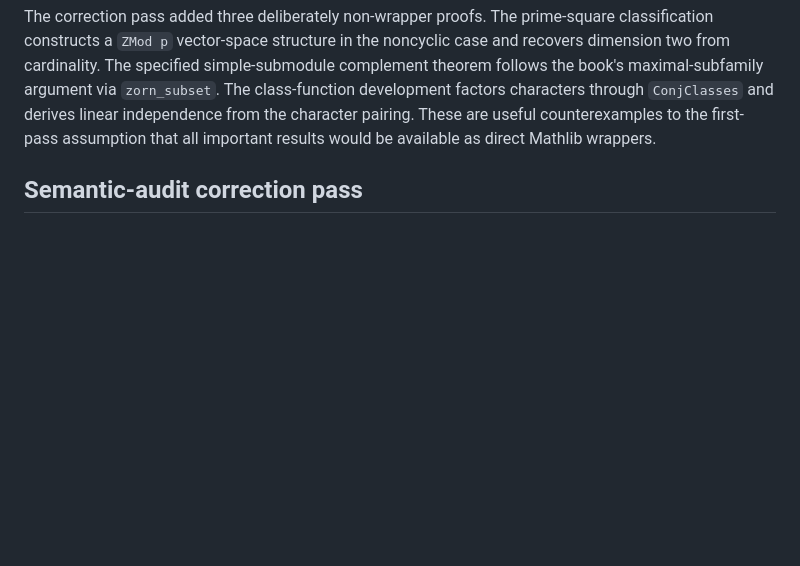
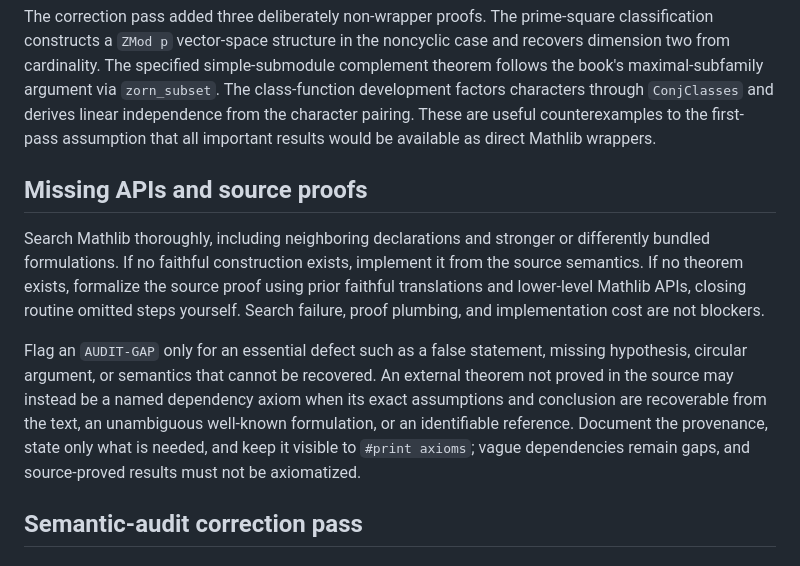
Before and after one commit to achatz64/mathagent, a Markdown page: lean/GT_EXPLORATION.md, the part around the change. Drawn GitHub-style; blank space fills up the shorter version.

Commit message:
Document source-proof completion policy

```diff
--- a/lean/GT_EXPLORATION.md
+++ b/lean/GT_EXPLORATION.md
@@ -129,6 +129,24 @@ argument via `zorn_subset`.  The class-function development factors characters
 through `ConjClasses` and derives linear independence from the character
 pairing.  These are useful counterexamples to the first-pass assumption that
 all important results would be available as direct Mathlib wrappers.
+
+## Missing APIs and source proofs
+
+Search Mathlib thoroughly, including neighboring declarations and stronger or
+differently bundled formulations. If no faithful construction exists,
+implement it from the source semantics. If no theorem exists, formalize the
+source proof using prior faithful translations and lower-level Mathlib APIs,
+closing routine omitted steps yourself. Search failure, proof plumbing, and
+implementation cost are not blockers.
+
+Flag an `AUDIT-GAP` only for an essential defect such as a false statement,
+missing hypothesis, circular argument, or semantics that cannot be recovered.
+An external theorem not proved in the source may instead be a named dependency
+axiom when its exact assumptions and conclusion are recoverable from the text,
+an unambiguous well-known formulation, or an identifiable reference. Document
+the provenance, state only what is needed, and keep it visible to
+`#print axioms`; vague dependencies remain gaps, and source-proved results must
+not be axiomatized.
 
 ## Semantic-audit correction pass
 
```
